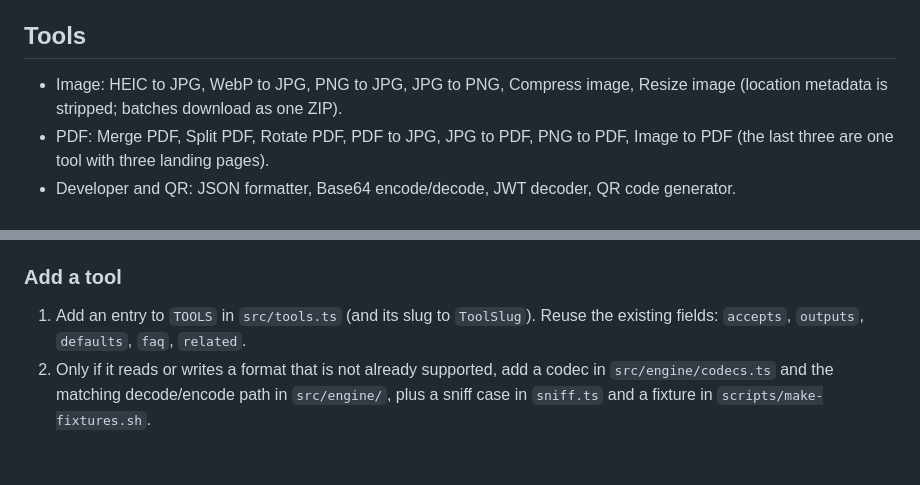
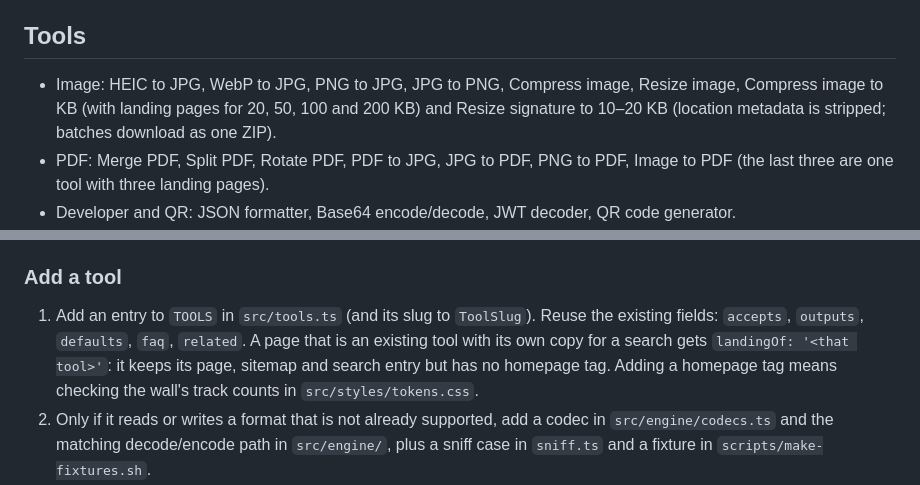
Before and after one commit to jami-yashwanth/jiffkit, a Markdown page: README.md, 2 parts joined by grey strips. Drawn GitHub-style; blank space fills up the shorter version.

Commit message:
docs: 54 tools, the landing-page rule
Co-Authored-By: Claude Opus 5.5 <noreply@anthropic.com>

```diff
--- a/README.md
+++ b/README.md
@@ -4,7 +4,7 @@ Free tools that run entirely in the browser. Files are decoded, converted and re
 
 ## Tools
 
-- Image: HEIC to JPG, WebP to JPG, PNG to JPG, JPG to PNG, Compress image, Resize image (location metadata is stripped; batches download as one ZIP).
+- Image: HEIC to JPG, WebP to JPG, PNG to JPG, JPG to PNG, Compress image, Resize image, Compress image to KB (with landing pages for 20, 50, 100 and 200 KB) and Resize signature to 10–20 KB (location metadata is stripped; batches download as one ZIP).
 - PDF: Merge PDF, Split PDF, Rotate PDF, PDF to JPG, JPG to PDF, PNG to PDF, Image to PDF (the last three are one tool with three landing pages).
 - Developer and QR: JSON formatter, Base64 encode/decode, JWT decoder, QR code generator.
 - Round 3, on-device AI: Remove background (U²-Net small), Image to text (tesseract.js), Upscale image (Real-ESRGAN), Transcribe audio (Whisper base). Models download on first use.
@@ -40,7 +40,7 @@ CI (`.github/workflows/ci.yml`) runs the whole gate on every push: fixtures, uni
 
 ### Add a tool
 
-1. Add an entry to `TOOLS` in `src/tools.ts` (and its slug to `ToolSlug`). Reuse the existing fields: `accepts`, `outputs`, `defaults`, `faq`, `related`.
+1. Add an entry to `TOOLS` in `src/tools.ts` (and its slug to `ToolSlug`). Reuse the existing fields: `accepts`, `outputs`, `defaults`, `faq`, `related`. A page that is an existing tool with its own copy for a search gets `landingOf: '<that tool>'`: it keeps its page, sitemap and search entry but has no homepage tag. Adding a homepage tag means checking the wall's track counts in `src/styles/tokens.css`.
 2. Only if it reads or writes a format that is not already supported, add a codec in `src/engine/codecs.ts` and the matching decode/encode path in `src/engine/`, plus a sniff case in `sniff.ts` and a fixture in `scripts/make-fixtures.sh`.
 3. Add its codec to the licences list in `src/pages/licenses.astro` if it brings a new dependency.
 4. Add its icon to `ICON_NAME` and `ICONS` in `src/icons.ts`: a Lucide name from the pinned `lucide-static`, with that icon's `<svg>` children copied in.
```
Also changed, not shown: PRODUCT.md (+3 -3 lines).
